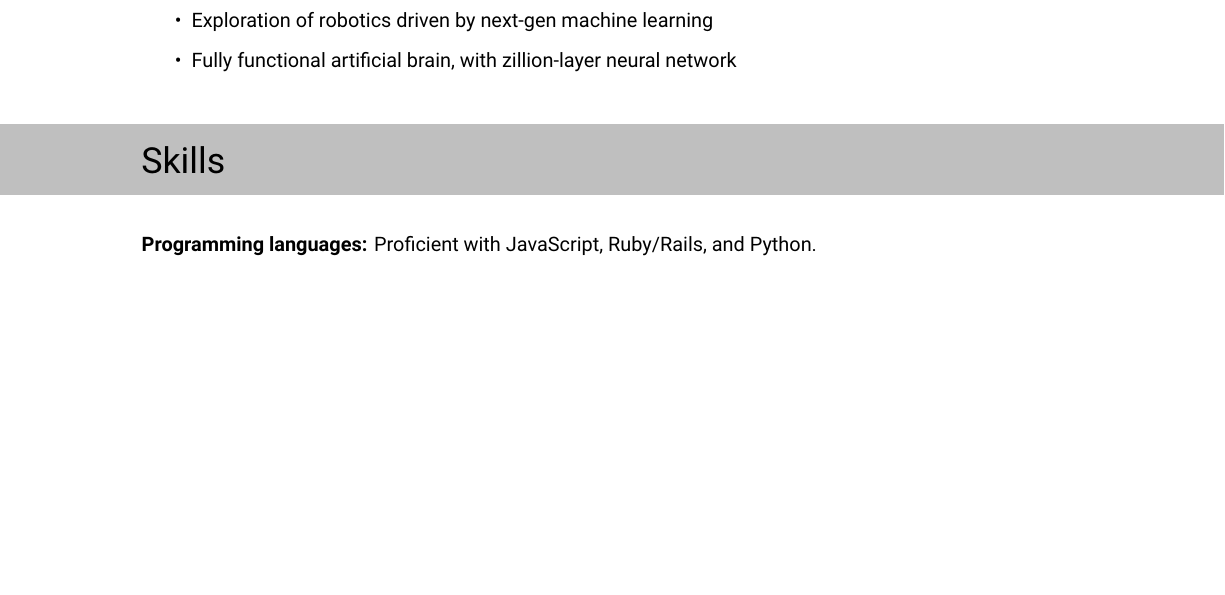
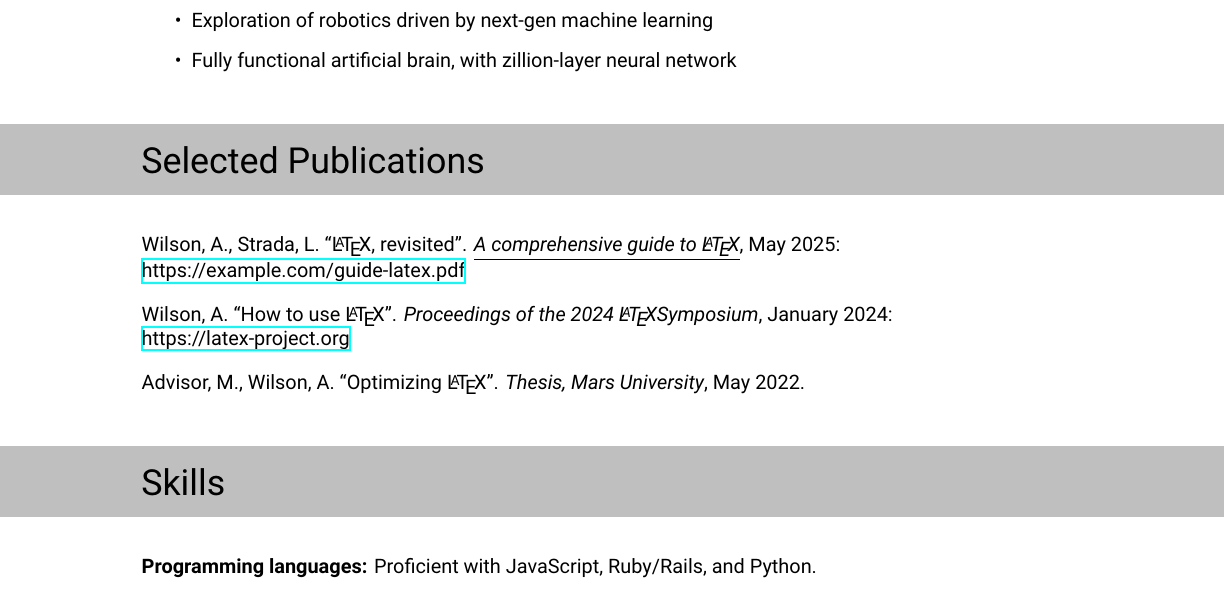
Before and after one commit to juliaferraioli/tex-customizations, a LaTeX CV (cv/resume.tex, which reads cv/resume-cv.cls): part of the page, cut so that both start at the same text, the shorter picture padded with empty space. Compiled offline with XeLaTeX.

Commit message:
add styling for publications

```diff
--- a/cv/resume-cv.cls
+++ b/cv/resume-cv.cls
@@ -104,3 +105,15 @@
     \textbf{#1:} #2\\
   \end{flushleft}
 }
+
+% \pubentry takes 5 arguments: %
+% author(s), title, book/proceedings/etc... title, date, link %
+\usepackage{hyperref}
+\hypersetup{
+  colorlinks=false,
+}
+\newcommand{\pubentry}[5]{%
+  \begin{flushleft}
+    #1 ``#2''. \textit{#3}, #4\IfStrEq{#5}{}{.}{: \href{#5}{#5}}
+  \end{flushleft}
+}
--- a/cv/resume.tex
+++ b/cv/resume.tex
@@ -21,6 +21,12 @@
     \end{itemize}
   }
 }
+\bodysection{Selected Publications}{lightgray}{
+  \pubentry{Wilson, A., Strada, L.}{\LaTeX, revisited}{\underline{A comprehensive guide to \LaTeX}}{May 2025}{https://example.com/guide-latex.pdf}
+  \pubentry{Wilson, A.}{How to use \LaTeX}{Proceedings of the 2024 \LaTeX Symposium}{January 2024}{https://latex-project.org}
+  \pubentry{Advisor, M., Wilson, A.}{Optimizing \LaTeX}{Thesis, Mars University}{May 2022}{}
+}
+
 \bodysection{Skills}{lightgray}{
   \skillentry{Programming languages}{Proficient with JavaScript, Ruby/Rails, and Python.}
   \skillentry{Frameworks}{Familiar with React.js, Vue.js, and Angular.}
```
Also changed, not shown: cv/resume.pdf, cv/resume-cv.cls (1 more changed lines).
